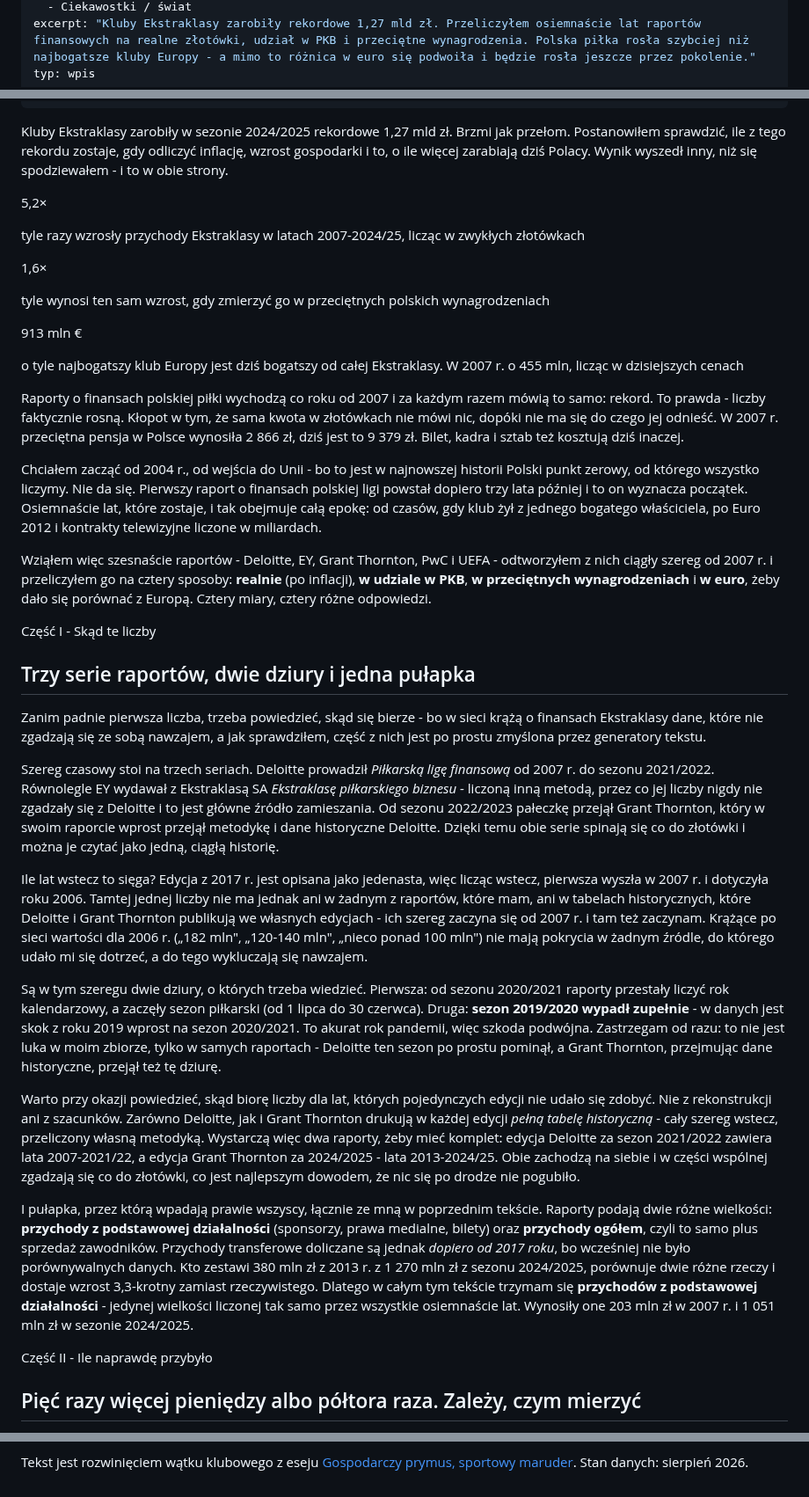
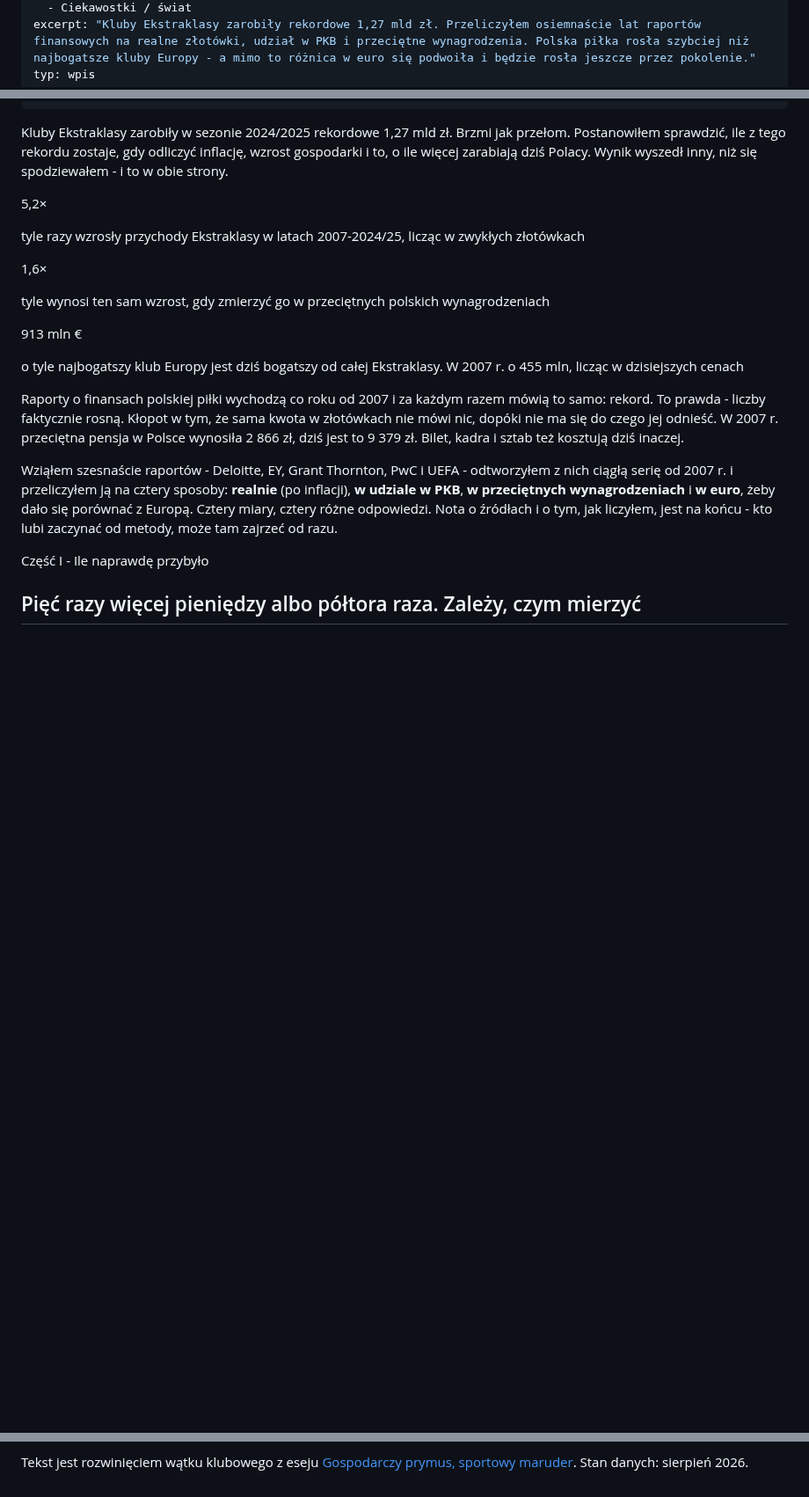
Before and after one commit to tomasz-kwietniewski/tomaszkwietniewski-pl, a Markdown page: content/wpisy/2026-08-06-finanse-polskiej-pilki.md, 3 parts joined by grey strips. Shown at 88% size. Rendered like a GitHub page; blank space fills up the shorter version.

```diff
--- a/content/wpisy/2026-08-06-finanse-polskiej-pilki.md
+++ b/content/wpisy/2026-08-06-finanse-polskiej-pilki.md
@@ -72,6 +72,10 @@ typ: wpis
   min-width:172px;max-width:min(300px,88%);
 }
 .esej .wyk-dymek.widoczny{opacity:1}
+/* wariant waski: same udzialy, bez nazw - nazwy sa w legendzie pod wykresem */
+.esej .wyk-dymek.waski{min-width:0;padding:8px 12px;text-align:center}
+.esej .wyk-dymek.waski span{gap:8px}
+.esej .wyk-dymek.waski em{margin-left:0}
 .esej .wyk-dymek b{display:block;font-family:var(--disp);font-size:13px;color:var(--ink);margin-bottom:6px}
 .esej .wyk-dymek span{display:flex;align-items:baseline;gap:6px;margin-top:3px}
 .esej .wyk-dymek i{width:9px;height:9px;border-radius:2px;flex:0 0 auto;position:relative;top:1px}
@@ -144,19 +148,8 @@ typ: wpis
 </div>
 <div class="lead">
 <p>Raporty o finansach polskiej piłki wychodzą co roku od 2007 i za każdym razem mówią to samo: rekord. To prawda - liczby faktycznie rosną. Kłopot w tym, że sama kwota w złotówkach nie mówi nic, dopóki nie ma się do czego jej odnieść. W 2007 r. przeciętna pensja w Polsce wynosiła 2 866 zł, dziś jest to 9 379 zł. Bilet, kadra i sztab też kosztują dziś inaczej.</p>
-<p>Chciałem zacząć od 2004 r., od wejścia do Unii - bo to jest w najnowszej historii Polski punkt zerowy, od którego wszystko liczymy. Nie da się. Pierwszy raport o finansach polskiej ligi powstał dopiero trzy lata później i to on wyznacza początek. Osiemnaście lat, które zostaje, i tak obejmuje całą epokę: od czasów, gdy klub żył z jednego bogatego właściciela, po Euro 2012 i kontrakty telewizyjne liczone w miliardach.</p>
-<p>Wziąłem więc szesnaście raportów - Deloitte, EY, Grant Thornton, PwC i UEFA - odtworzyłem z nich ciągły szereg od 2007 r. i przeliczyłem go na cztery sposoby: <strong>realnie</strong> (po inflacji), <strong>w udziale w PKB</strong>, <strong>w przeciętnych wynagrodzeniach</strong> i <strong>w euro</strong>, żeby dało się porównać z Europą. Cztery miary, cztery różne odpowiedzi.</p>
+<p>Wziąłem szesnaście raportów - Deloitte, EY, Grant Thornton, PwC i UEFA - odtworzyłem z nich ciągłą serię od 2007 r. i przeliczyłem ją na cztery sposoby: <strong>realnie</strong> (po inflacji), <strong>w udziale w PKB</strong>, <strong>w przeciętnych wynagrodzeniach</strong> i <strong>w euro</strong>, żeby dało się porównać z Europą. Cztery miary, cztery różne odpowiedzi. Nota o źródłach i o tym, jak liczyłem, jest na końcu - kto lubi zaczynać od metody, może tam zajrzeć od razu.
 </div>
 <div class="part">
-<p class="part-tag">Część I - Skąd te liczby</p>
-<h2>Trzy serie raportów, dwie dziury i jedna pułapka</h2>
-<p>Zanim padnie pierwsza liczba, trzeba powiedzieć, skąd się bierze - bo w sieci krążą o finansach Ekstraklasy dane, które nie zgadzają się ze sobą nawzajem, a jak sprawdziłem, część z nich jest po prostu zmyślona przez generatory tekstu.</p>
-<p>Szereg czasowy stoi na trzech seriach. Deloitte prowadził <em>Piłkarską ligę finansową</em> od 2007 r. do sezonu 2021/2022. Równolegle EY wydawał z Ekstraklasą SA <em>Ekstraklasę piłkarskiego biznesu</em> - liczoną inną metodą, przez co jej liczby nigdy nie zgadzały się z Deloitte i to jest główne źródło zamieszania. Od sezonu 2022/2023 pałeczkę przejął Grant Thornton, który w swoim raporcie wprost przejął metodykę i dane historyczne Deloitte. Dzięki temu obie serie spinają się co do złotówki i można je czytać jako jedną, ciągłą historię.</p>
-<p>Ile lat wstecz to sięga? Edycja z 2017 r. jest opisana jako jedenasta, więc licząc wstecz, pierwsza wyszła w 2007 r. i dotyczyła roku 2006. Tamtej jednej liczby nie ma jednak ani w żadnym z raportów, które mam, ani w tabelach historycznych, które Deloitte i Grant Thornton publikują we własnych edycjach - ich szereg zaczyna się od 2007 r. i tam też zaczynam. Krążące po sieci wartości dla 2006 r. („182 mln", „120-140 mln", „nieco ponad 100 mln") nie mają pokrycia w żadnym źródle, do którego udało mi się dotrzeć, a do tego wykluczają się nawzajem.</p>
-<p>Są w tym szeregu dwie dziury, o których trzeba wiedzieć. Pierwsza: od sezonu 2020/2021 raporty przestały liczyć rok kalendarzowy, a zaczęły sezon piłkarski (od 1 lipca do 30 czerwca). Druga: <strong>sezon 2019/2020 wypadł zupełnie</strong> - w danych jest skok z roku 2019 wprost na sezon 2020/2021. To akurat rok pandemii, więc szkoda podwójna. Zastrzegam od razu: to nie jest luka w moim zbiorze, tylko w samych raportach - Deloitte ten sezon po prostu pominął, a Grant Thornton, przejmując dane historyczne, przejął też tę dziurę.</p>
-<p>Warto przy okazji powiedzieć, skąd biorę liczby dla lat, których pojedynczych edycji nie udało się zdobyć. Nie z rekonstrukcji ani z szacunków. Zarówno Deloitte, jak i Grant Thornton drukują w każdej edycji <em>pełną tabelę historyczną</em> - cały szereg wstecz, przeliczony własną metodyką. Wystarczą więc dwa raporty, żeby mieć komplet: edycja Deloitte za sezon 2021/2022 zawiera lata 2007-2021/22, a edycja Grant Thornton za 2024/2025 - lata 2013-2024/25. Obie zachodzą na siebie i w części wspólnej zgadzają się co do złotówki, co jest najlepszym dowodem, że nic się po drodze nie pogubiło.</p>
-<p>I pułapka, przez którą wpadają prawie wszyscy, łącznie ze mną w poprzednim tekście. Raporty podają dwie różne wielkości: <strong>przychody z podstawowej działalności</strong> (sponsorzy, prawa medialne, bilety) oraz <strong>przychody ogółem</strong>, czyli to samo plus sprzedaż zawodników. Przychody transferowe doliczane są jednak <em>dopiero od 2017 roku</em>, bo wcześniej nie było porównywalnych danych. Kto zestawi 380 mln zł z 2013 r. z 1 270 mln zł z sezonu 2024/2025, porównuje dwie różne rzeczy i dostaje wzrost 3,3-krotny zamiast rzeczywistego. Dlatego w całym tym tekście trzymam się <strong>przychodów z podstawowej działalności</strong> - jedynej wielkości liczonej tak samo przez wszystkie osiemnaście lat. Wynosiły one 203 mln zł w 2007 r. i 1 051 mln zł w sezonie 2024/2025.</p>
-</div>
-<div class="part">
-<p class="part-tag">Część II - Ile naprawdę przybyło</p>
+<p class="part-tag">Część I - Ile naprawdę przybyło</p>
 <h2>Pięć razy więcej pieniędzy albo półtora raza. Zależy, czym mierzyć</h2>
@@ -498,6 +501,7 @@ typ: wpis
       if (!p) return;
       if (i !== aktywny) {
         aktywny = i;
+        dymek.classList.toggle('waski', !!p.waski);
         dymek.innerHTML = '<b>' + p.etykieta + '</b>' + p.wiersze.map(function (w) {
           return '<span><i style="background:' + w.kolor + '"></i>' +
                  w.nazwa + '<em>' + w.tekst + '</em></span>';
```
Also changed, not shown: other parts of content/wpisy/2026-08-06-finanse-polskiej-pilki.md (+26 -16 lines).
